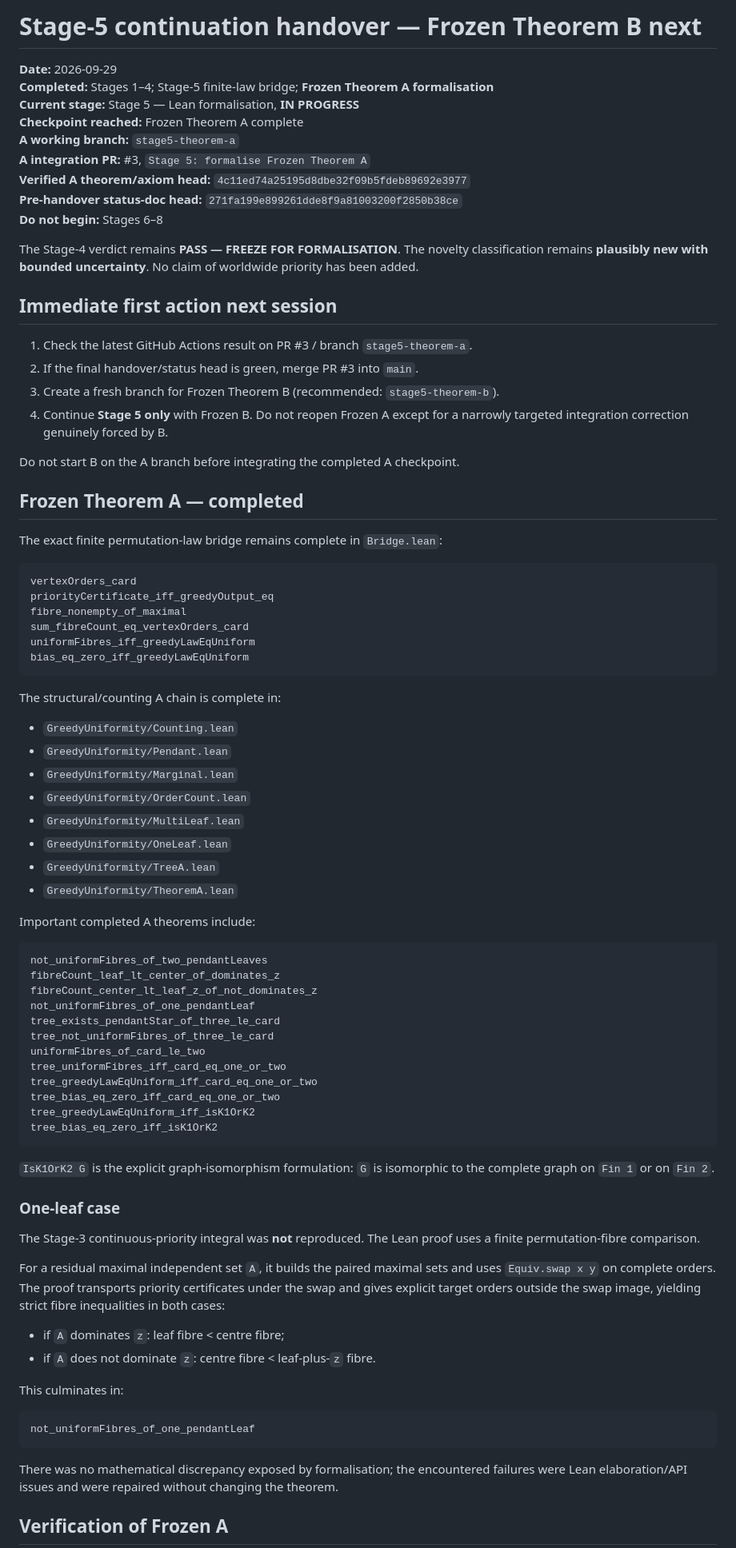
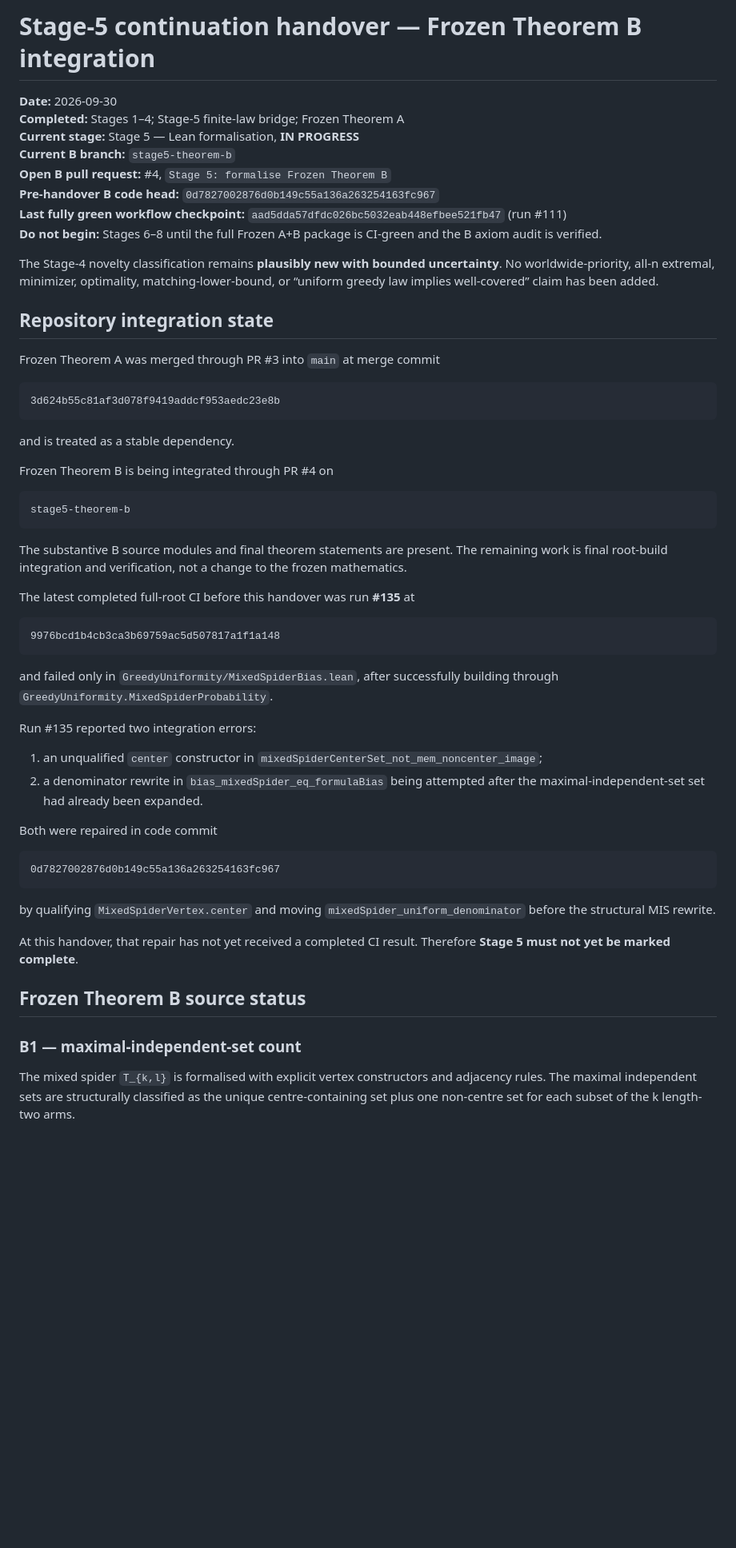
Before and after one commit to jfairfaxball-348/Greedy-Uniformity-on-Trees, a Markdown page: HANDOVER.md, the part around one of its changes. Shown at 80% size. GitHub-like rendering; blank space fills up the shorter version.

Commit message:
Stage 5B: record integration handover

```diff
--- a/HANDOVER.md
+++ b/HANDOVER.md
@@ -1,79 +1,52 @@
-# Stage-5 continuation handover — Frozen Theorem B next
+# Stage-5 continuation handover — Frozen Theorem B integration
 
-**Date:** 2026-09-29
-**Completed:** Stages 1–4; Stage-5 finite-law bridge; **Frozen Theorem A formalisation**
+**Date:** 2026-09-30
+**Completed:** Stages 1–4; Stage-5 finite-law bridge; Frozen Theorem A
 **Current stage:** Stage 5 — Lean formalisation, **IN PROGRESS**
-**Checkpoint reached:** Frozen Theorem A complete
-**A working branch:** `stage5-theorem-a`
-**A integration PR:** #3, `Stage 5: formalise Frozen Theorem A`
-**Verified A theorem/axiom head:** `4c11ed74a25195d8dbe32f09b5fdeb89692e3977`
-**Pre-handover status-doc head:** `271fa199e899261dde8f9a81003200f2850b38ce`
-**Do not begin:** Stages 6–8
+**Current B branch:** `stage5-theorem-b`
+**Open B pull request:** #4, `Stage 5: formalise Frozen Theorem B`
+**Pre-handover B code head:** `0d7827002876d0b149c55a136a263254163fc967`
+**Last fully green workflow checkpoint:** `aad5dda57dfdc026bc5032eab448efbee521fb47` (run #111)
+**Do not begin:** Stages 6–8 until the full Frozen A+B package is CI-green and the B axiom audit is verified.
 
-The Stage-4 verdict remains **PASS — FREEZE FOR FORMALISATION**. The novelty classification remains **plausibly new with bounded uncertainty**. No claim of worldwide priority has been added.
+The Stage-4 novelty classification remains **plausibly new with bounded uncertainty**. No worldwide-priority, all-n extremal, minimizer, optimality, matching-lower-bound, or “uniform greedy law implies well-covered” claim has been added.
 
-## Immediate first action next session
+## Repository integration state
 
-1. Check the latest GitHub Actions result on PR #3 / branch `stage5-theorem-a`.
-2. If the final handover/status head is green, merge PR #3 into `main`.
-3. Create a fresh branch for Frozen Theorem B (recommended: `stage5-theorem-b`).
-4. Continue **Stage 5 only** with Frozen B. Do not reopen Frozen A except for a narrowly targeted integration correction genuinely forced by B.
+Frozen Theorem A was merged through PR #3 into `main` at merge commit
 
-Do not start B on the A branch before integrating the completed A checkpoint.
+    3d624b55c81af3d078f9419addcf953aedc23e8b
 
-## Frozen Theorem A — completed
+and is treated as a stable dependency.
 
-The exact finite permutation-law bridge remains complete in `Bridge.lean`:
+Frozen Theorem B is being integrated through PR #4 on
 
-    vertexOrders_card
-    priorityCertificate_iff_greedyOutput_eq
-    fibre_nonempty_of_maximal
-    sum_fibreCount_eq_vertexOrders_card
-    uniformFibres_iff_greedyLawEqUniform
-    bias_eq_zero_iff_greedyLawEqUniform
+    stage5-theorem-b
 
-The structural/counting A chain is complete in:
+The substantive B source modules and final theorem statements are present. The remaining work is final root-build integration and verification, not a change to the frozen mathematics.
 
-- `GreedyUniformity/Counting.lean`
-- `GreedyUniformity/Pendant.lean`
-- `GreedyUniformity/Marginal.lean`
-- `GreedyUniformity/OrderCount.lean`
-- `GreedyUniformity/MultiLeaf.lean`
-- `GreedyUniformity/OneLeaf.lean`
-- `GreedyUniformity/TreeA.lean`
-- `GreedyUniformity/TheoremA.lean`
+The latest completed full-root CI before this handover was run **#135** at
 
-Important completed A theorems include:
+    9976bcd1b4cb3ca3b69759ac5d507817a1f1a148
 
-    not_uniformFibres_of_two_pendantLeaves
-    fibreCount_leaf_lt_center_of_dominates_z
-    fibreCount_center_lt_leaf_z_of_not_dominates_z
-    not_uniformFibres_of_one_pendantLeaf
-    tree_exists_pendantStar_of_three_le_card
-    tree_not_uniformFibres_of_three_le_card
-    uniformFibres_of_card_le_two
-    tree_uniformFibres_iff_card_eq_one_or_two
-    tree_greedyLawEqUniform_iff_card_eq_one_or_two
-    tree_bias_eq_zero_iff_card_eq_one_or_two
-    tree_greedyLawEqUniform_iff_isK1OrK2
-    tree_bias_eq_zero_iff_isK1OrK2
+and failed only in `GreedyUniformity/MixedSpiderBias.lean`, after successfully building through `GreedyUniformity.MixedSpiderProbability`.
 
-`IsK1OrK2 G` is the explicit graph-isomorphism formulation: `G` is isomorphic to the complete graph on `Fin 1` or on `Fin 2`.
+Run #135 reported two integration errors:
 
-### One-leaf case
+1. an unqualified `center` constructor in `mixedSpiderCenterSet_not_mem_noncenter_image`;
+2. a denominator rewrite in `bias_mixedSpider_eq_formulaBias` being attempted after the maximal-independent-set set had already been expanded.
 
-The Stage-3 continuous-priority integral was **not** reproduced. The Lean proof uses a finite permutation-fibre comparison.
+Both were repaired in code commit
 
-For a residual maximal independent set `A`, it builds the paired maximal sets and uses `Equiv.swap x y` on complete orders. The proof transports priority certificates under the swap and gives explicit target orders outside the swap image, yielding strict fibre inequalities in both cases:
+    0d7827002876d0b149c55a136a263254163fc967
 
-- if `A` dominates `z`: leaf fibre < centre fibre;
-- if `A` does not dominate `z`: centre fibre < leaf-plus-`z` fibre.
+by qualifying `MixedSpiderVertex.center` and moving `mixedSpider_uniform_denominator` before the structural MIS rewrite.
 
-This culminates in:
+At this handover, that repair has not yet received a completed CI result. Therefore **Stage 5 must not yet be marked complete**.
 
-    not_uniformFibres_of_one_pendantLeaf
+## Frozen Theorem B source status
 
-There was no mathematical discrepancy exposed by formalisation; the encountered failures were Lean elaboration/API issues and were repaired without changing the theorem.
+### B1 — maximal-independent-set count
 
-## Verification of Frozen A
+The mixed spider `T_{k,l}` is formalised with explicit vertex constructors and adjacency rules. The maximal independent sets are structurally classified as the unique centre-containing set plus one non-centre set for each subset of the k length-two arms.
 
```
Also changed, not shown: other parts of HANDOVER.md (+119 -78 lines).
